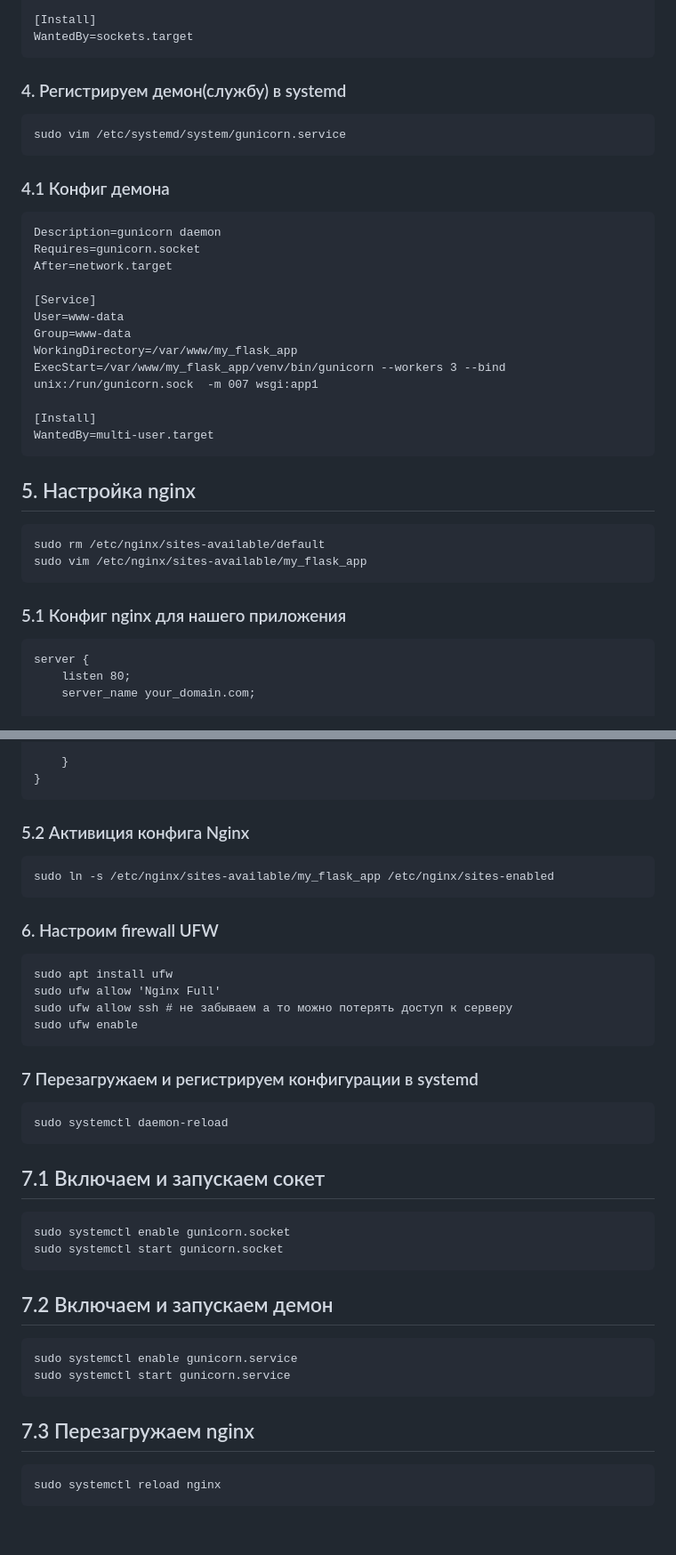
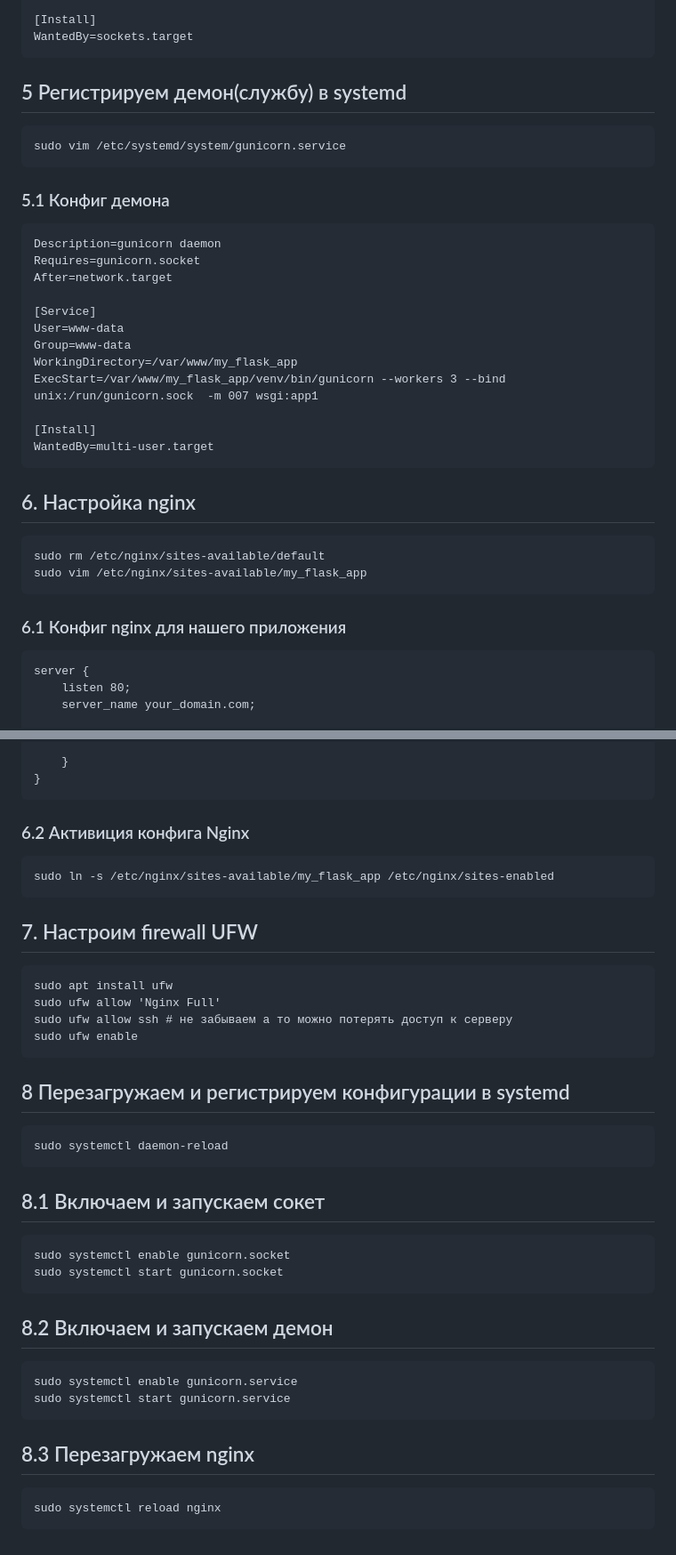
Before and after one commit to Gomonchuk/pjer8457, a Markdown page: README.md, 2 parts joined by grey strips. Shown at 89% size. Rendered like a GitHub page.

````diff
--- a/README.md
+++ b/README.md
@@ -55,11 +55,11 @@ SocketMode=0660
 [Install]
 WantedBy=sockets.target
 ```
-### 4. Регистрируем демон(службу) в systemd
+## 5 Регистрируем демон(службу) в systemd
 ```
 sudo vim /etc/systemd/system/gunicorn.service
 ```
-### 4.1 Конфиг демона
+### 5.1 Конфиг демона
 ```
 Description=gunicorn daemon
 Requires=gunicorn.socket
@@ -74,12 +74,12 @@ ExecStart=/var/www/my_flask_app/venv/bin/gunicorn --workers 3 --bind unix:/run/g
 [Install]
 WantedBy=multi-user.target
 ```
-## 5. Настройка nginx
+## 6. Настройка nginx
 ```
 sudo rm /etc/nginx/sites-available/default
 sudo vim /etc/nginx/sites-available/my_flask_app
 ```
-### 5.1 Конфиг nginx для нашего приложения
+### 6.1 Конфиг nginx для нашего приложения
 ```
 server {
     listen 80;
@@ -99,32 +99,32 @@ server {
     }
 }
 ```
-### 5.2 Активиция конфига Nginx
+### 6.2 Активиция конфига Nginx
 ```
 sudo ln -s /etc/nginx/sites-available/my_flask_app /etc/nginx/sites-enabled
 ```
-### 6. Настроим firewall UFW
+## 7. Настроим firewall UFW
 ```
 sudo apt install ufw
 sudo ufw allow 'Nginx Full'
 sudo ufw allow ssh # не забываем а то можно потерять доступ к серверу
 sudo ufw enable
 ```
-### 7  Перезагружаем и регистрируем конфигурации в systemd
+## 8  Перезагружаем и регистрируем конфигурации в systemd
 ```
 sudo systemctl daemon-reload
 ```
-## 7.1 Включаем и запускаем сокет
+## 8.1 Включаем и запускаем сокет
 ```
 sudo systemctl enable gunicorn.socket
 sudo systemctl start gunicorn.socket
 ```
-## 7.2 Включаем и запускаем демон
+## 8.2 Включаем и запускаем демон
 ```
 sudo systemctl enable gunicorn.service
 sudo systemctl start gunicorn.service
 ```
-## 7.3 Перезагружаем nginx
+## 8.3 Перезагружаем nginx
 ```
 sudo systemctl reload nginx
 ```
````
Also changed, not shown: other parts of README.md (+3 -3 lines).
